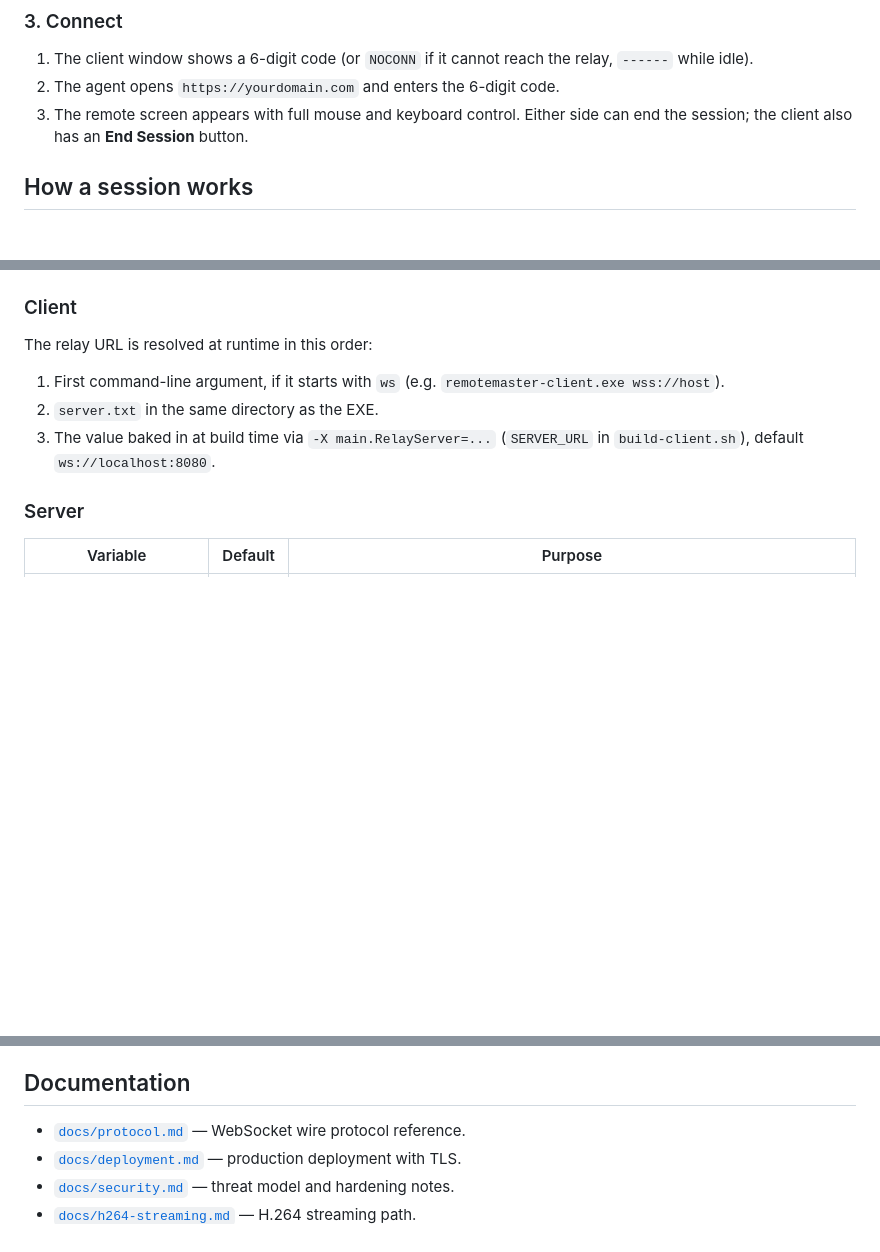
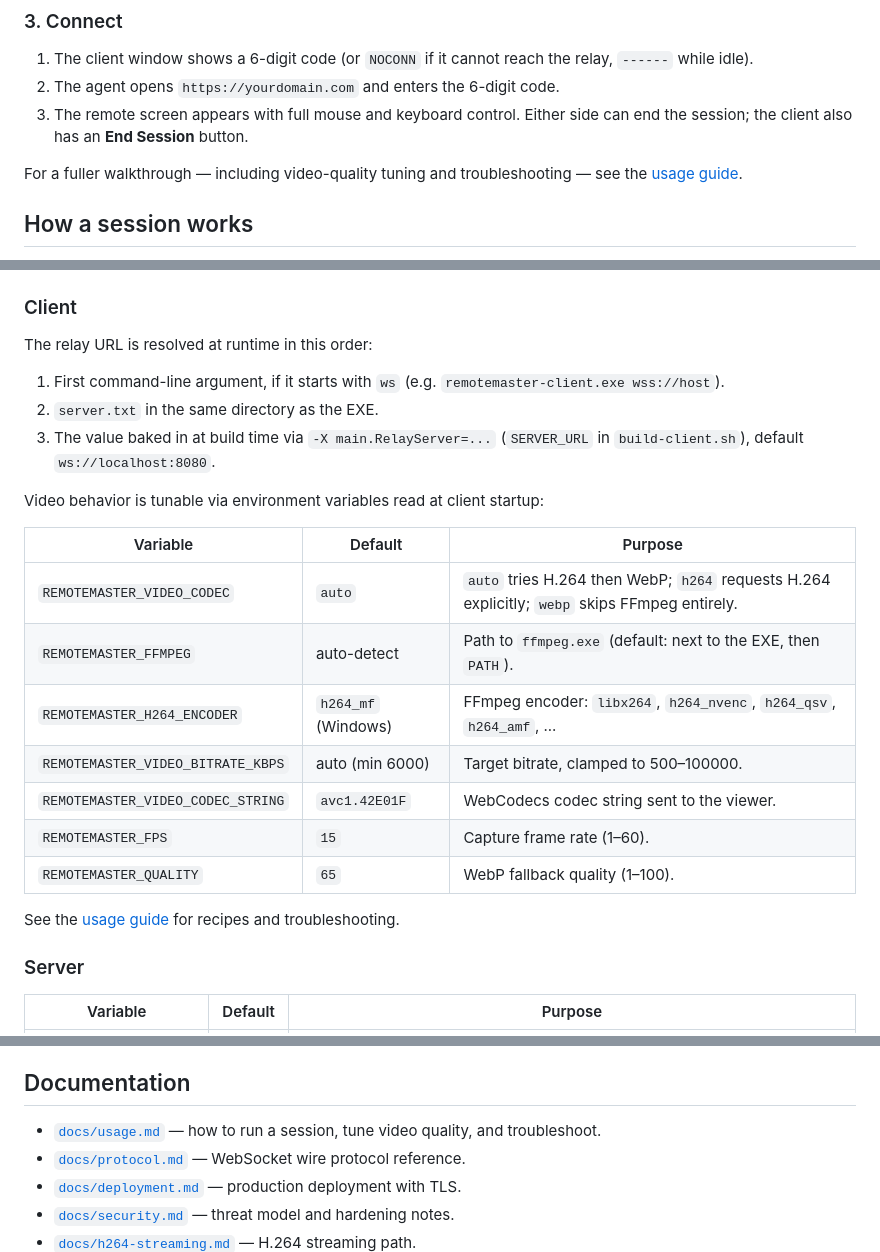
Before and after one commit to SiriXAU/remotemaster, a Markdown page: README.md, 3 parts joined by grey strips. GitHub-like rendering; blank space fills up the shorter version.

```diff
--- a/README.md
+++ b/README.md
@@ -58,6 +58,9 @@ EXE.
 2. The agent opens `https://yourdomain.com` and enters the 6-digit code.
 3. The remote screen appears with full mouse and keyboard control. Either side
    can end the session; the client also has an **End Session** button.
+
+For a fuller walkthrough — including video-quality tuning and
+troubleshooting — see the [usage guide](docs/usage.md).
 
 ## How a session works
 
@@ -140,6 +143,20 @@ The relay URL is resolved at runtime in this order:
 3. The value baked in at build time via `-X main.RelayServer=...`
    (`SERVER_URL` in `build-client.sh`), default `ws://localhost:8080`.
 
+Video behavior is tunable via environment variables read at client startup:
+
+| Variable | Default | Purpose |
+| --- | --- | --- |
+| `REMOTEMASTER_VIDEO_CODEC` | `auto` | `auto` tries H.264 then WebP; `h264` requests H.264 explicitly; `webp` skips FFmpeg entirely. |
+| `REMOTEMASTER_FFMPEG` | auto-detect | Path to `ffmpeg.exe` (default: next to the EXE, then `PATH`). |
+| `REMOTEMASTER_H264_ENCODER` | `h264_mf` (Windows) | FFmpeg encoder: `libx264`, `h264_nvenc`, `h264_qsv`, `h264_amf`, ... |
+| `REMOTEMASTER_VIDEO_BITRATE_KBPS` | auto (min 6000) | Target bitrate, clamped to 500–100000. |
+| `REMOTEMASTER_VIDEO_CODEC_STRING` | `avc1.42E01F` | WebCodecs codec string sent to the viewer. |
+| `REMOTEMASTER_FPS` | `15` | Capture frame rate (1–60). |
+| `REMOTEMASTER_QUALITY` | `65` | WebP fallback quality (1–100). |
+
+See the [usage guide](docs/usage.md) for recipes and troubleshooting.
+
 ### Server
 
 | Variable | Default | Purpose |
@@ -159,6 +176,8 @@ encrypted if you terminate TLS in front of the relay. Read
 
 ## Documentation
 
+- [`docs/usage.md`](docs/usage.md) — how to run a session, tune video quality,
+  and troubleshoot.
 - [`docs/protocol.md`](docs/protocol.md) — WebSocket wire protocol reference.
 - [`docs/deployment.md`](docs/deployment.md) — production deployment with TLS.
 - [`docs/security.md`](docs/security.md) — threat model and hardening notes.
```
Also changed, not shown: docs/usage.md (added, +143 -0 lines).
